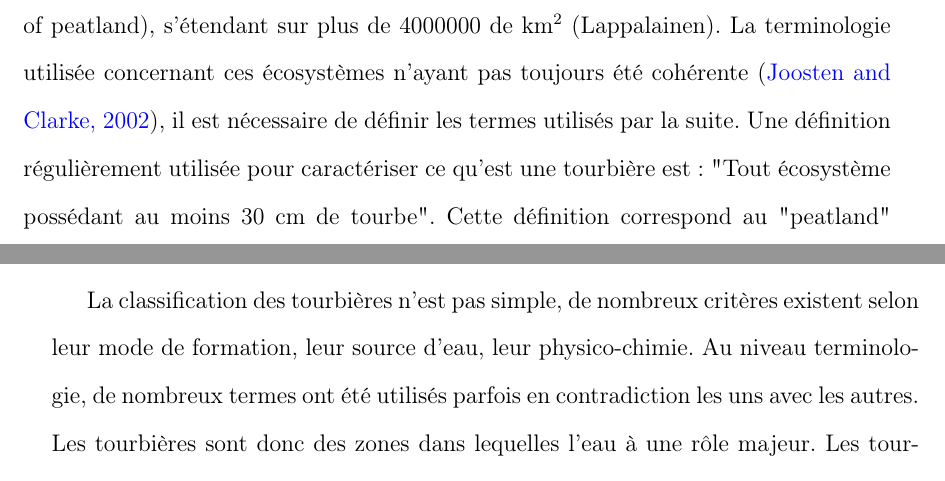
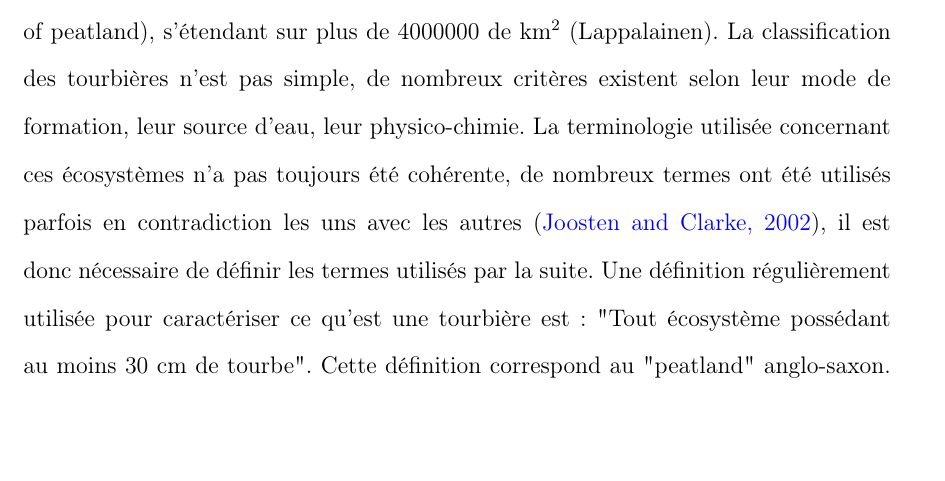
Before and after one commit to dangelob/manuscript, a LaTeX thesis (phdthesis.tex, which reads content/chapitre1.tex): two parts of pages 8 and 9 of 17 before the commit and part of page 8 of 17 after it, the two joined at a grey line, cut so that both start at the same text, the shorter picture padded with empty space. Compiled offline with pdfLaTeX.

Commit message:
delete old sentences

```diff
--- a/content/chapitre1.tex
+++ b/content/chapitre1.tex
@@ -100,7 +100,8 @@ Cette dualité rend l'estimation de leur surface délicate, néanmoins on estime
 Les zones humides regroupent des écosystèmes très variés parmis lesquels les marais, les mangroves, les plaines d'inondations et les tourbières.
 
 Les tourbières représentent 50 à 70 \% des zones humides (\cite{francez2000}, wise use of peatland), s'étendant sur plus de 4000000 de km$^{2}$ (Lappalainen).
-La terminologie utilisée concernant ces écosystèmes n'ayant pas toujours été cohérente \cite{joosten2002}, il est nécessaire de définir les termes utilisés par la suite.
+La classification des tourbières n'est pas simple, de nombreux critères existent selon leur mode de formation, leur source d'eau, leur physico-chimie.
+La terminologie utilisée concernant ces écosystèmes n'a pas toujours été cohérente, de nombreux termes ont été utilisés parfois en contradiction les uns avec les autres \cite{joosten2002}, il est donc nécessaire de définir les termes utilisés par la suite.
 Une définition régulièrement utilisée pour caractériser ce qu'est une tourbière est : "Tout écosystème possédant au moins 30 cm de tourbe".
 Cette définition correspond au "peatland" anglo-saxon.
 Une autre définition existe  : "écosystème dans lequel un processus de tourbification est actif" qui correspond au "mire" anglo-saxon qui peut être traduit en français par tourbière active.
@@ -123,9 +124,8 @@ Par conséquent, l'accès à l'oxygène est plus difficile diminuant d'autant l'
 %Dans ces zones humides, en plus des tourbières sont classés des écosystèmes comme les lacs, les deltas, les mangroves.
 %Elles sont définies comme les écosystèmes possédant au moins 30 cm de tourbe.
 %Cette règle peut cependant changer selon les régions.
-La classification des tourbières n'est pas simple, de nombreux critères existent selon leur mode de formation, leur source d'eau, leur physico-chimie.
-Au niveau terminologie, de nombreux termes ont été utilisés parfois en contradiction les uns avec les autres.
-Les tourbières sont donc des zones dans lequelles l'eau à une rôle majeur.
+
+%Les tourbières sont donc des zones dans lequelles l'eau à une rôle majeur.
 %Notamment le niveau de l'eau étant, normalement, élevé il empêche la décomposition des litières en diminuant fortement l'accès à l'oxygène et donc la respiration.
 Les tourbières sont le siège d'une biodiversité spécifique relativement importante et rendent un certain nombre de services écologiques.
 Parmi la végétation caractéristique de ces écosystèmes, les sphaignes, des bryophytes (des mousses) sont normalement présentes en abondance.Ces écosystèmes on été et sont encore perturbés par différentes activités humaines, notamment l'agriculture, l'utilisation de la tourbe comme combustible, et comme substrat horticole.
```
Also changed, not shown: phdthesis.pdf.
